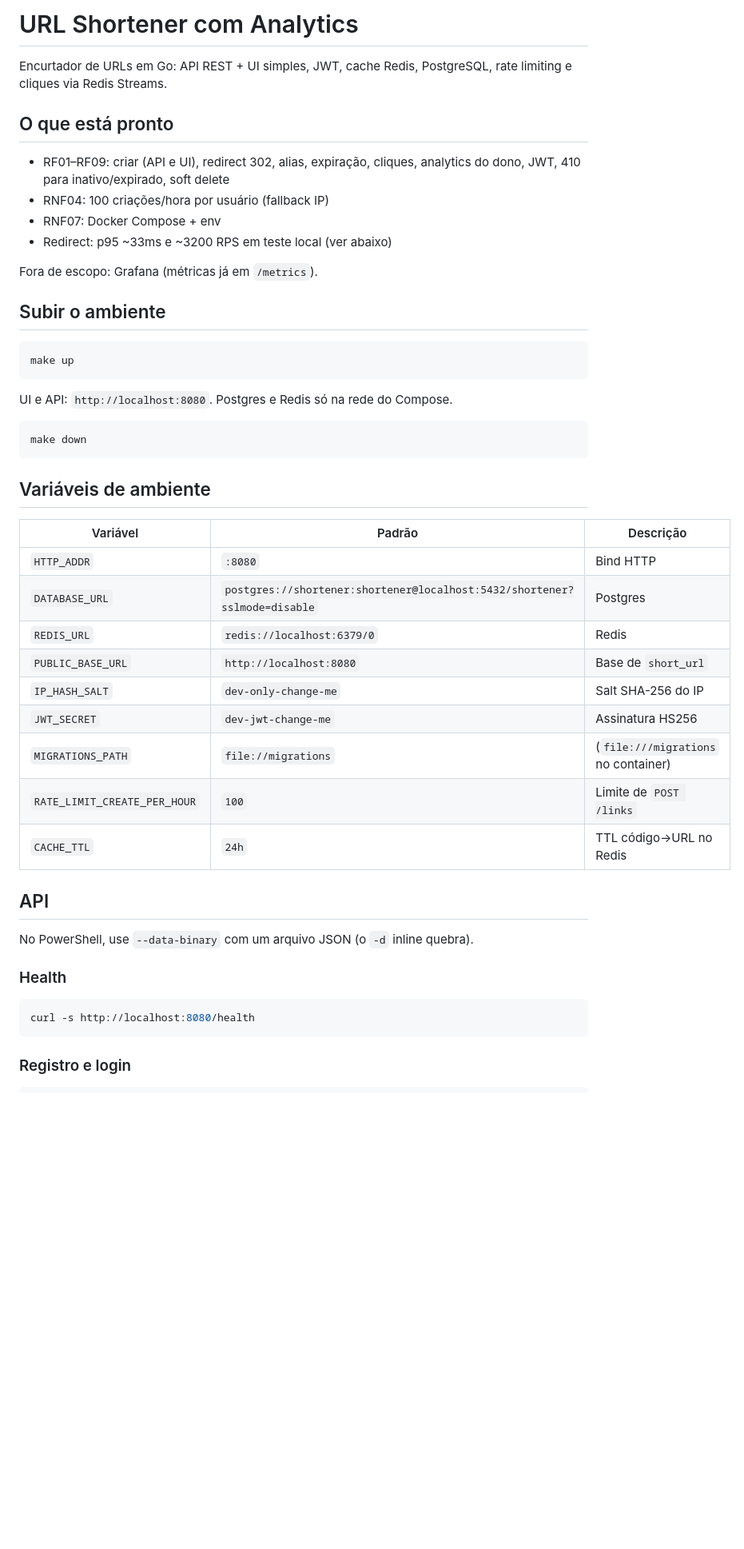
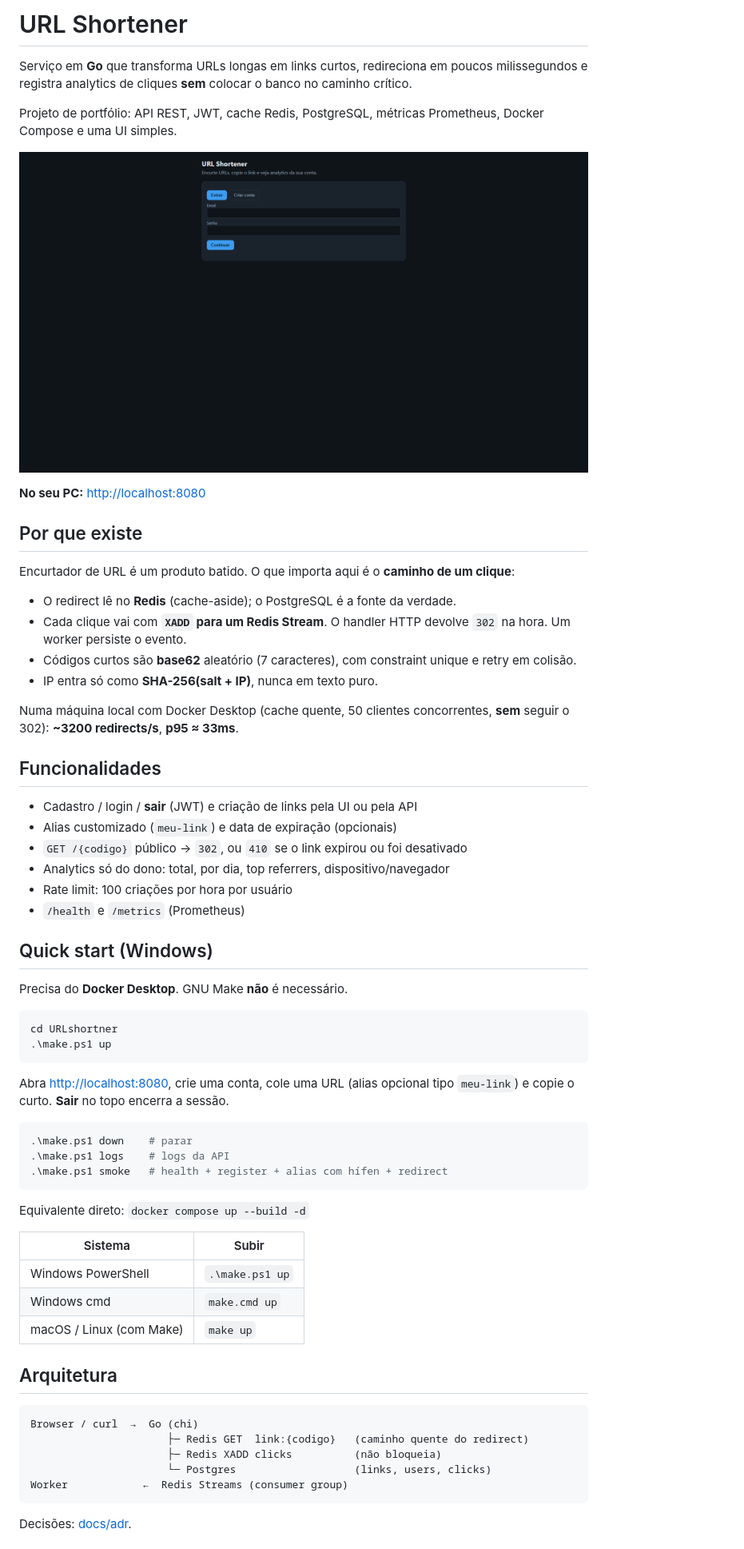
Before and after one commit to mitsuoleo/encurta, a Markdown page: README.md, the part around one of its changes. Shown at 80% size. Rendered like a GitHub page; pictures changed too: docs/ui.png (added); blank space fills up the shorter version.

````diff
--- a/README.md
+++ b/README.md
@@ -1,51 +1,67 @@
-# URL Shortener com Analytics
+# URL Shortener
 
-Encurtador de URLs em Go: API REST + UI simples, JWT, cache Redis, PostgreSQL, rate limiting e cliques via Redis Streams.
+Serviço em **Go** que transforma URLs longas em links curtos, redireciona em poucos milissegundos e registra analytics de cliques **sem** colocar o banco no caminho crítico.
 
-## O que está pronto
+Projeto de portfólio: API REST, JWT, cache Redis, PostgreSQL, métricas Prometheus, Docker Compose e uma UI simples.
 
-- RF01–RF09: criar (API e UI), redirect 302, alias, expiração, cliques, analytics do dono, JWT, 410 para inativo/expirado, soft delete
-- RNF04: 100 criações/hora por usuário (fallback IP)
-- RNF07: Docker Compose + env
-- Redirect: p95 ~33ms e ~3200 RPS em teste local (ver abaixo)
+![Tela de login da UI](docs/ui.png)
 
-Fora de escopo: Grafana (métricas já em `/metrics`).
+**No seu PC:** [http://localhost:8080](http://localhost:8080)
 
-## Subir o ambiente
+## Por que existe
 
-```bash
-make up
+Encurtador de URL é um produto batido. O que importa aqui é o **caminho de um clique**:
+
+- O redirect lê no **Redis** (cache-aside); o PostgreSQL é a fonte da verdade.
+- Cada clique vai com **`XADD` para um Redis Stream**. O handler HTTP devolve `302` na hora. Um worker persiste o evento.
+- Códigos curtos são **base62** aleatório (7 caracteres), com constraint unique e retry em colisão.
+- IP entra só como **SHA-256(salt + IP)**, nunca em texto puro.
+
+Numa máquina local com Docker Desktop (cache quente, 50 clientes concorrentes, **sem** seguir o 302): **~3200 redirects/s**, **p95 ≈ 33ms**.
+
+## Funcionalidades
+
+- Cadastro / login / **sair** (JWT) e criação de links pela UI ou pela API
+- Alias customizado (`meu-link`) e data de expiração (opcionais)
+- `GET /{codigo}` público → `302`, ou `410` se o link expirou ou foi desativado
+- Analytics só do dono: total, por dia, top referrers, dispositivo/navegador
+- Rate limit: 100 criações por hora por usuário
+- `/health` e `/metrics` (Prometheus)
+
+## Quick start (Windows)
+
+Precisa do **Docker Desktop**. GNU Make **não** é necessário.
+
+```powershell
+cd URLshortner
+.\make.ps1 up
 ```
 
-UI e API: `http://localhost:8080`. Postgres e Redis só na rede do Compose.
+Abra [http://localhost:8080](http://localhost:8080), crie uma conta, cole uma URL (alias opcional tipo `meu-link`) e copie o curto. **Sair** no topo encerra a sessão.
 
-```bash
-make down
+```powershell
+.\make.ps1 down    # parar
+.\make.ps1 logs    # logs da API
+.\make.ps1 smoke   # health + register + alias com hífen + redirect
 ```
 
-## Variáveis de ambiente
+Equivalente direto: `docker compose up --build -d`
 
-| Variável | Padrão | Descrição |
-|----------|--------|-----------|
-| `HTTP_ADDR` | `:8080` | Bind HTTP |
-| `DATABASE_URL` | `postgres://shortener:shortener@localhost:5432/shortener?sslmode=disable` | Postgres |
-| `REDIS_URL` | `redis://localhost:6379/0` | Redis |
-| `PUBLIC_BASE_URL` | `http://localhost:8080` | Base de `short_url` |
-| `IP_HASH_SALT` | `dev-only-change-me` | Salt SHA-256 do IP |
-| `JWT_SECRET` | `dev-jwt-change-me` | Assinatura HS256 |
-| `MIGRATIONS_PATH` | `file://migrations` | (`file:///migrations` no container) |
-| `RATE_LIMIT_CREATE_PER_HOUR` | `100` | Limite de `POST /links` |
-| `CACHE_TTL` | `24h` | TTL código→URL no Redis |
+| Sistema | Subir |
+|---------|--------|
+| Windows PowerShell | `.\make.ps1 up` |
+| Windows cmd | `make.cmd up` |
+| macOS / Linux (com Make) | `make up` |
 
-## API
+## Arquitetura
 
-No PowerShell, use `--data-binary` com um arquivo JSON (o `-d` inline quebra).
-
-### Health
-
-```bash
-curl -s http://localhost:8080/health
+```
+Browser / curl  →  Go (chi)
+                      ├─ Redis GET  link:{codigo}   (caminho quente do redirect)
+                      ├─ Redis XADD clicks          (não bloqueia)
+                      └─ Postgres                   (links, users, clicks)
+Worker            ←  Redis Streams (consumer group)
 ```
 
-### Registro e login
+Decisões: [docs/adr](docs/adr).
 
````
Also changed, not shown: other parts of README.md (+74 -70 lines), 17 other files.
